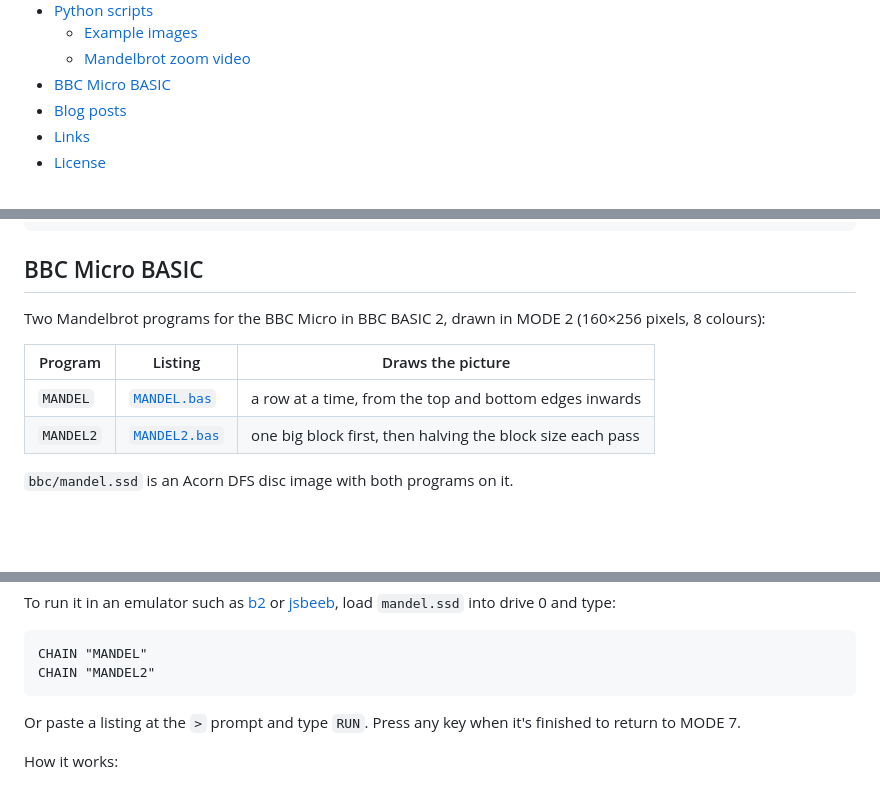
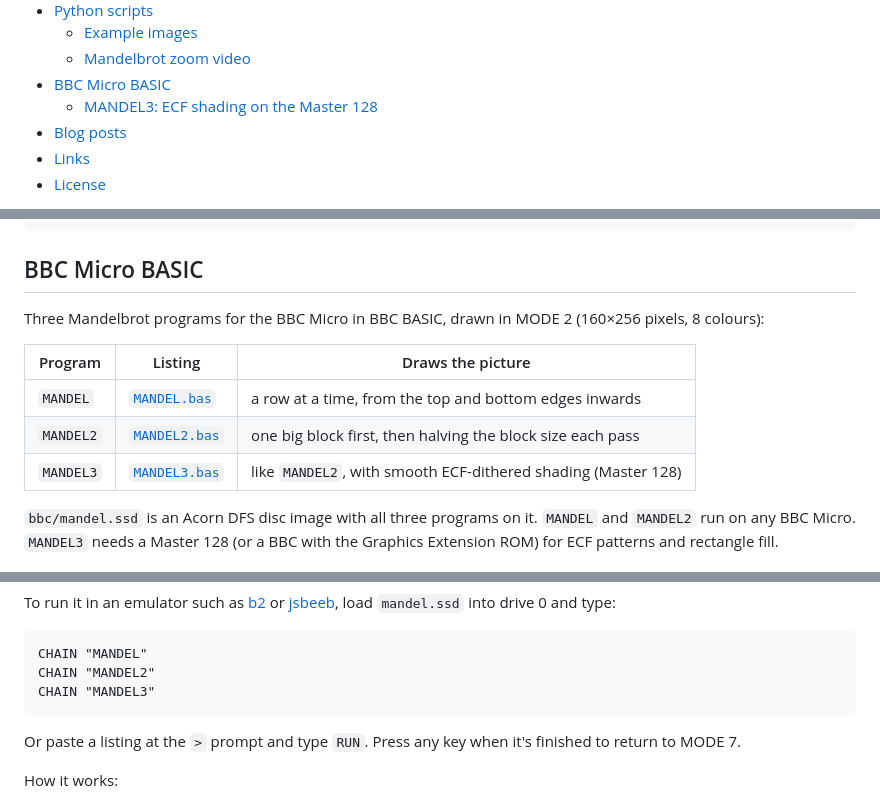
Before and after one commit to alastairhm/fractals, a Markdown page: README.md, 3 parts joined by grey strips. Rendered like a GitHub page; blank space fills up the shorter version.

````diff
--- a/README.md
+++ b/README.md
@@ -19,6 +19,7 @@
   - [Example images](#example-images)
   - [Mandelbrot zoom video](#mandelbrot-zoom-video)
 - [BBC Micro BASIC](#bbc-micro-basic)
+  - [MANDEL3: ECF shading on the Master 128](#mandel3-ecf-shading-on-the-master-128)
 - [Blog posts](#blog-posts)
 - [Links](#links)
 - [License](#license)
@@ -424,15 +425,19 @@ python andromeda_zoom.py --cx -0.65 --cy 0 --mag 0.9 --iter 300 --log -o whole.p
 
 ## BBC Micro BASIC
 
-Two Mandelbrot programs for the BBC Micro in BBC BASIC 2, drawn in MODE 2
+Three Mandelbrot programs for the BBC Micro in BBC BASIC, drawn in MODE 2
 (160×256 pixels, 8 colours):
 
 | Program   | Listing                               | Draws the picture                                          |
 | --------- | ------------------------------------- | ---------------------------------------------------------- |
 | `MANDEL`  | [`MANDEL.bas`](bbc/MANDEL.bas)   | a row at a time, from the top and bottom edges inwards     |
 | `MANDEL2` | [`MANDEL2.bas`](bbc/MANDEL2.bas) | one big block first, then halving the block size each pass |
+| `MANDEL3` | [`MANDEL3.bas`](bbc/MANDEL3.bas) | like `MANDEL2`, with smooth ECF-dithered shading (Master 128) |
 
-`bbc/mandel.ssd` is an Acorn DFS disc image with both programs on it.
+`bbc/mandel.ssd` is an Acorn DFS disc image with all three programs on it.
+`MANDEL` and `MANDEL2` run on any BBC Micro. `MANDEL3` needs a Master 128
+(or a BBC with the Graphics Extension ROM) for ECF patterns and rectangle
+fill.
 
 ![BBC Micro MODE 2 Mandelbrot set](bbc/screenshots/mandel.png)
 
@@ -442,6 +447,7 @@ To run it in an emulator such as [b2](https://github.com/tom-seddon/b2) or
 ```basic
 CHAIN "MANDEL"
 CHAIN "MANDEL2"
+CHAIN "MANDEL3"
 ```
 
 Or paste a listing at the `>` prompt and type `RUN`.
````
Also changed, not shown: other parts of README.md (+31 -0 lines), bbc/screenshots/mandel3-resolving.png (added), bbc/screenshots/mandel3.png (added), 2 other files.
